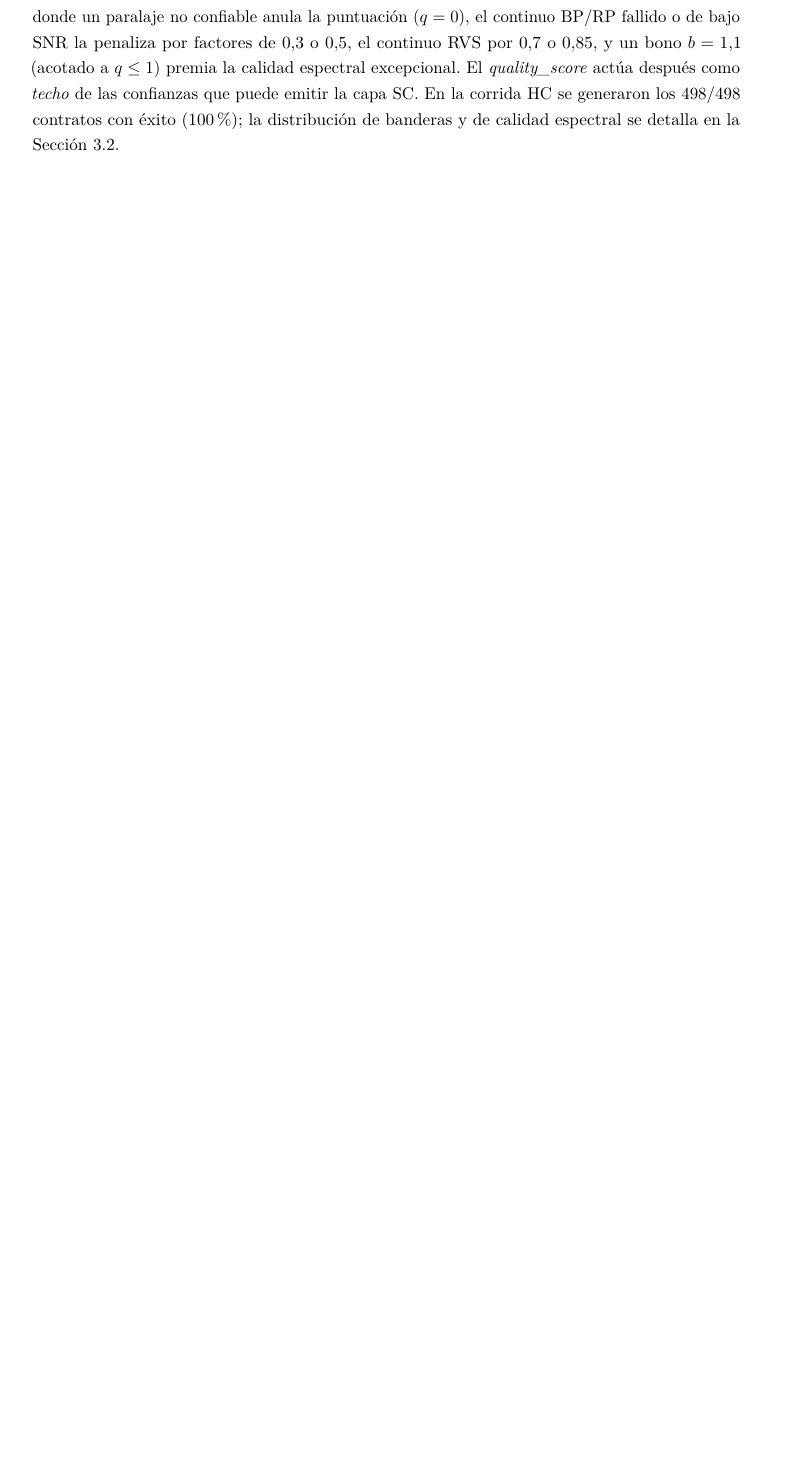
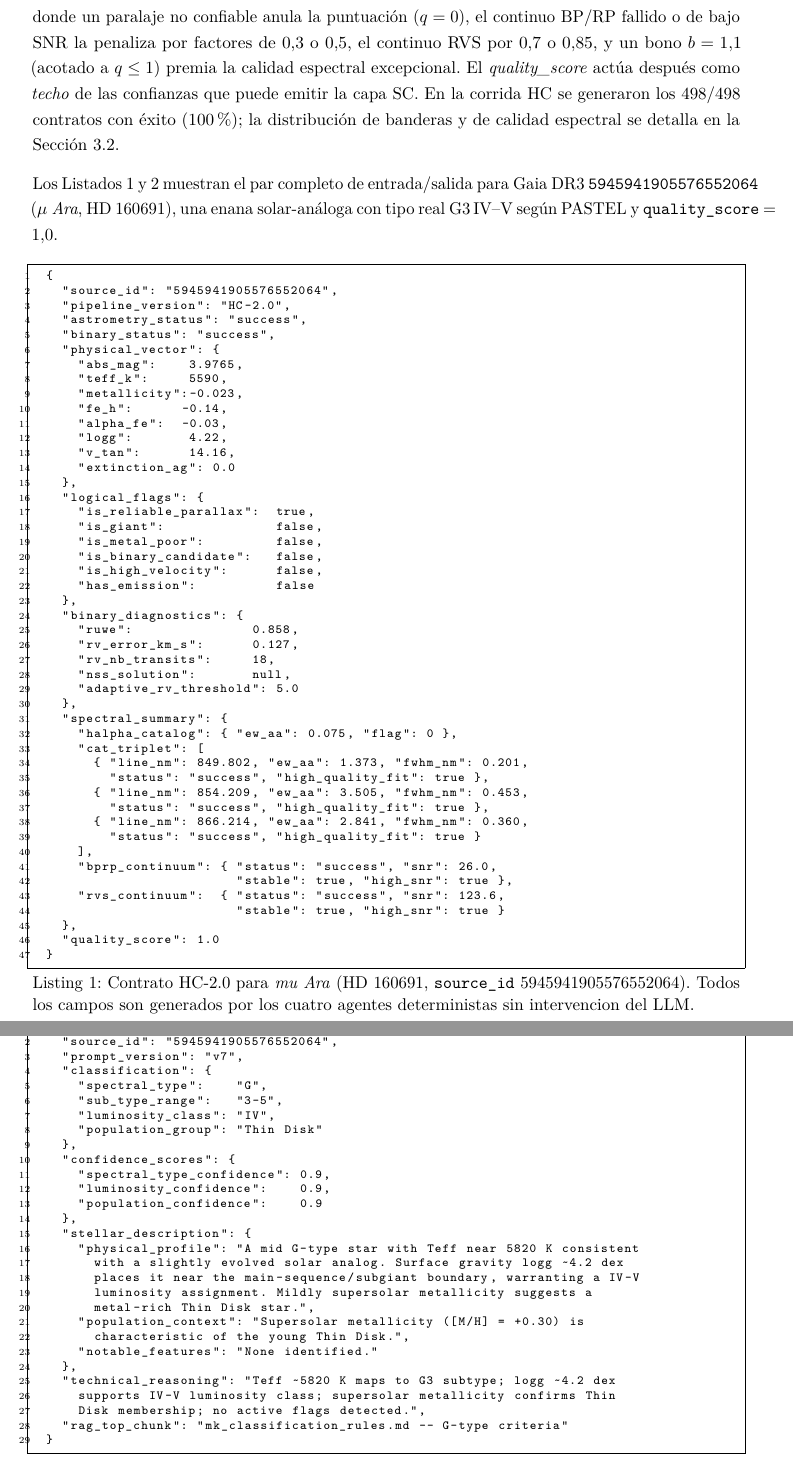
Before and after one commit to bennylimpid196/stellar-llm-classifier, a LaTeX paper (reporte/main.tex, which reads reporte/secciones/03_desarrollo.tex): part of page 17 of 34 before the commit and two parts of pages 17 and 18 of 35 after it, the two joined at a grey line, cut so that both start at the same text, the shorter picture padded with empty space. Compiled offline with pdfLaTeX.

Commit message:
Add HC/SC JSON contract examples for mu Ara in section 3.1
Co-Authored-By: Claude Sonnet 4.6 <noreply@anthropic.com>

```diff
--- a/reporte/secciones/03_desarrollo.tex
+++ b/reporte/secciones/03_desarrollo.tex
@@ -130,9 +130,98 @@ las confianzas que puede emitir la capa SC. En la corrida HC se generaron los
 \num{498}/\num{498} contratos con éxito (100\%); la distribución de banderas y de
 calidad espectral se detalla en la Sección~\ref{sec:datos}.
 
-% AQUÍ QUEDARÍA DE LUJO UN EJEMPLO DE LOS CONTRATOS JSON,
-% TANTO DE ENTRADA (HC) COMO DE SALIDA (SC)
-% HABRÁ QUE COLCOARLO
+Los Listados~\ref{lst:hc-contract} y~\ref{lst:sc-output} muestran el par
+completo de entrada/salida para Gaia~DR3~\texttt{5945941905576552064}
+(\emph{$\mu$~Ara}, HD~160691), una enana solar-análoga con tipo real G3\,IV--V
+según PASTEL y \texttt{quality\_score}~$=1.0$.
+
+\begin{lstlisting}[style=json,caption={Contrato HC-2.0 para \emph{mu~Ara}
+  (HD~160691, \texttt{source\_id}~5945941905576552064). Todos los campos son
+  generados por los cuatro agentes deterministas sin intervencion del LLM.},
+  label=lst:hc-contract,float=ht]
+{
+  "source_id": "5945941905576552064",
+  "pipeline_version": "HC-2.0",
+  "astrometry_status": "success",
+  "binary_status": "success",
+  "physical_vector": {
+    "abs_mag":    3.9765,
+    "teff_k":     5590,
+    "metallicity":-0.023,
+    "fe_h":      -0.14,
+    "alpha_fe":  -0.03,
+    "logg":       4.22,
+    "v_tan":      14.16,
+    "extinction_ag": 0.0
+  },
+  "logical_flags": {
+    "is_reliable_parallax":  true,
+    "is_giant":              false,
+    "is_metal_poor":         false,
+    "is_binary_candidate":   false,
+    "is_high_velocity":      false,
+    "has_emission":          false
+  },
+  "binary_diagnostics": {
+    "ruwe":               0.858,
+    "rv_error_km_s":      0.127,
+    "rv_nb_transits":     18,
+    "nss_solution":       null,
+    "adaptive_rv_threshold": 5.0
+  },
+  "spectral_summary": {
+    "halpha_catalog": { "ew_aa": 0.075, "flag": 0 },
+    "cat_triplet": [
+      { "line_nm": 849.802, "ew_aa": 1.373, "fwhm_nm": 0.201,
+        "status": "success", "high_quality_fit": true },
+      { "line_nm": 854.209, "ew_aa": 3.505, "fwhm_nm": 0.453,
+        "status": "success", "high_quality_fit": true },
+      { "line_nm": 866.214, "ew_aa": 2.841, "fwhm_nm": 0.360,
+        "status": "success", "high_quality_fit": true }
+    ],
+    "bprp_continuum": { "status": "success", "snr": 26.0,
+                        "stable": true, "high_snr": true },
+    "rvs_continuum":  { "status": "success", "snr": 123.6,
+                        "stable": true, "high_snr": true }
+  },
+  "quality_score": 1.0
+}
+\end{lstlisting}
+
+\begin{lstlisting}[style=json,caption={Respuesta de AstroSage-8B (V7) para
+  \emph{mu~Ara}. La clasificacion G\,IV coincide con el tipo de referencia
+  G3\,IV--V de PASTEL.},
+  label=lst:sc-output,float=ht]
+{
+  "source_id": "5945941905576552064",
+  "prompt_version": "v7",
+  "classification": {
+    "spectral_type":    "G",
+    "sub_type_range":   "3-5",
+    "luminosity_class": "IV",
+    "population_group": "Thin Disk"
+  },
+  "confidence_scores": {
+    "spectral_type_confidence": 0.9,
+    "luminosity_confidence":    0.9,
+    "population_confidence":    0.9
+  },
+  "stellar_description": {
+    "physical_profile": "A mid G-type star with Teff near 5820 K consistent
+      with a slightly evolved solar analog. Surface gravity logg ~4.2 dex
+      places it near the main-sequence/subgiant boundary, warranting a IV-V
+      luminosity assignment. Mildly supersolar metallicity suggests a
+      metal-rich Thin Disk star.",
+    "population_context": "Supersolar metallicity ([M/H] = +0.30) is
+      characteristic of the young Thin Disk.",
+    "notable_features": "None identified."
+  },
+  "technical_reasoning": "Teff ~5820 K maps to G3 subtype; logg ~4.2 dex
+    supports IV-V luminosity class; supersolar metallicity confirms Thin
+    Disk membership; no active flags detected.",
+  "rag_top_chunk": "mk_classification_rules.md -- G-type criteria"
+}
+\end{lstlisting}
 
 \subsubsection{Capa SC: AstroSage-8B y arquitectura del \emph{prompt}}
 \label{sec:sc-arquitectura}
```
Also changed, not shown: reporte/main.tex (+16 -0 lines).
